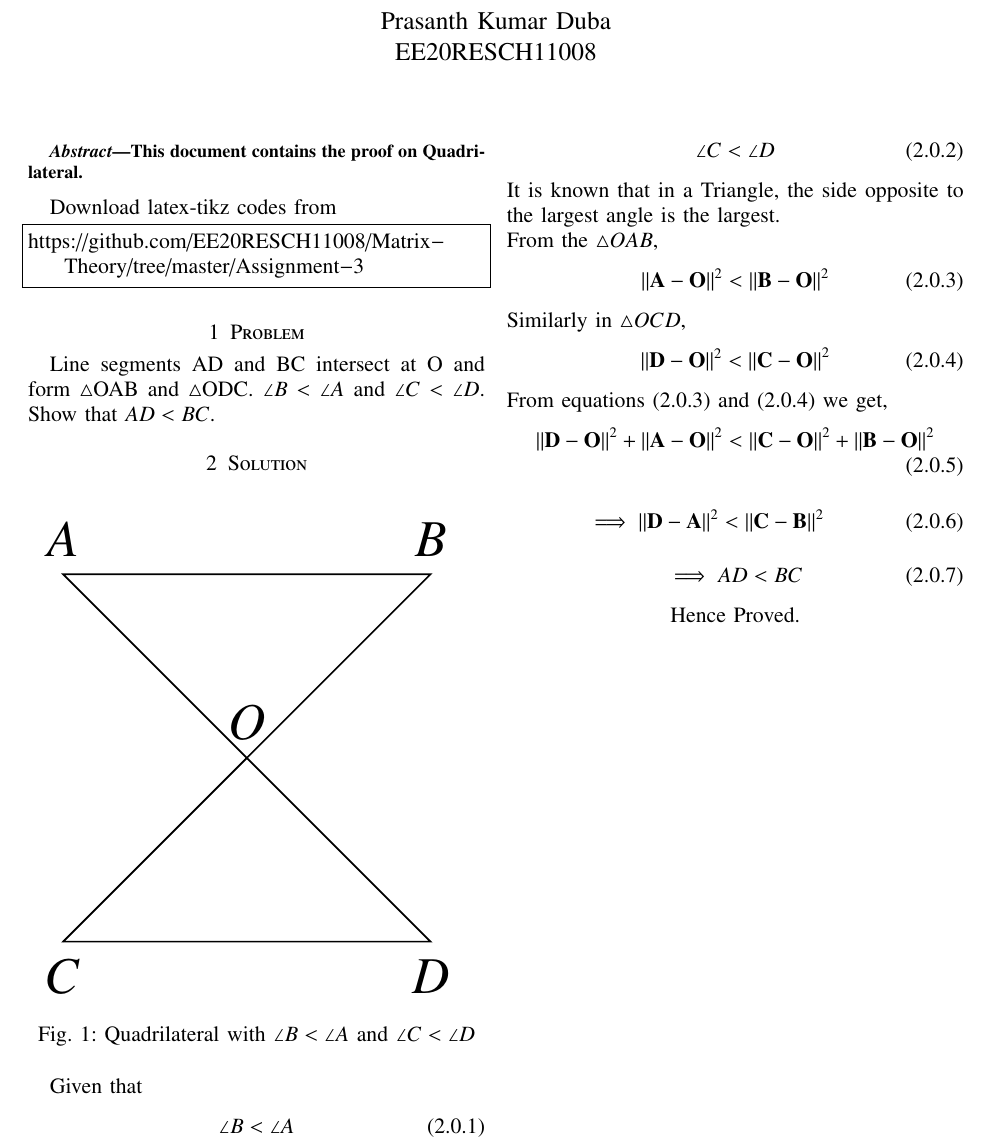
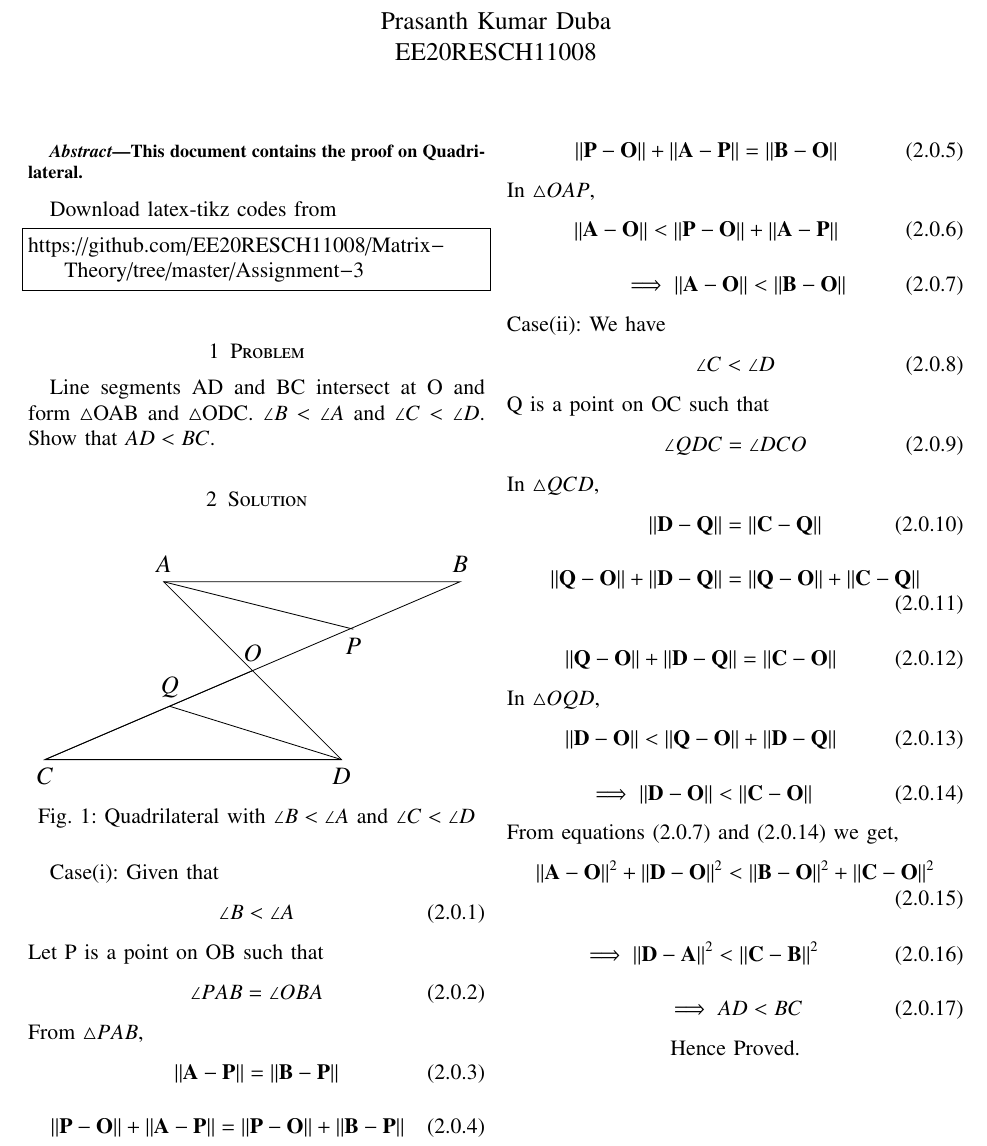
Before and after one commit to EE20RESCH11008/Matrix-Theory, a LaTeX problem sheet (Assignment-3/Assignment3.tex, which reads Assignment-3/Figure.tex): part of the page, cut so that both start at the same text. Compiled offline with pdfLaTeX.

Commit message:
Add files via upload

```diff
--- a/Assignment-3/Assignment3.tex
+++ b/Assignment-3/Assignment3.tex
@@ -256,25 +256,61 @@ Line segments AD and BC intersect at O and form $\triangle$OAB and $\triangle$OD
 \caption{Quadrilateral with $\angle B < \angle A $ and $\angle C <\angle D $ }
 \label{myfig}
 \end{figure}
+Case(i):
 Given that
 \begin{align}
 	\angle B < \angle A
 \end{align}
+Let P is a point on OB such that
+\begin{align}
+    \angle PAB = \angle OBA
+\end{align}
+From $ \triangle PAB $,
+\begin{align}
+    \norm{\vec{A}-\vec{P}} = \norm{\vec{B}-\vec{P}}
+\end{align}
+\begin{align}
+   \norm{\vec{P}-\vec{O}}+ \norm{\vec{A}-\vec{P}} = \norm{\vec{P}-\vec{O}} + \norm{\vec{B}-\vec{P}}
+\end{align}
+\begin{align}
+   \norm{\vec{P}-\vec{O}}+ \norm{\vec{A}-\vec{P}} = \norm{\vec{B}-\vec{O}}
+\end{align}
+In $\triangle OAP$,
+  \begin{align}
+   \norm{\vec{A}-\vec{O}} < \norm{\vec{P}-\vec{O}}+ \norm{\vec{A}-\vec{P}}
+\end{align}
+\begin{align}
+   \implies \norm{\vec{A}-\vec{O}} < \norm{\vec{B}-\vec{O}}
+\end{align}
+Case(ii):
+We have
 \begin{align}
 	\angle C < \angle D
 \end{align}
-It is known that in a Triangle, the side opposite to the largest angle is the largest.
-\newline From the $ \triangle OAB $,
+Q is a point on OC such that
 \begin{align}
-	\norm{\vec{A}-\vec{O}}^2 < \norm{\vec{B}-\vec{O}}^2
+	\angle QDC = \angle DCO
 \end{align}
-Similarly in $ \triangle OCD $,
+In $ \triangle QCD $,
 \begin{align}
-	\norm{\vec{D}-\vec{O}}^2 < \norm{\vec{C}-\vec{O}}^2
+	\norm{\vec{D}-\vec{Q}} = \norm{\vec{C}-\vec{Q}}
 \end{align}
-From equations (2.0.3) and (2.0.4) we get,
 \begin{align}
-	\norm{\vec{D}-\vec{O}}^2 + \norm{\vec{A}-\vec{O}}^2 < \norm{\vec{C}-\vec{O}}^2 + \norm{\vec{B}-\vec{O}}^2
+	\norm{\vec{Q}-\vec{O}} + \norm{\vec{D}-\vec{Q}} = \norm{\vec{Q}-\vec{O}} + \norm{\vec{C}-\vec{Q}}
+\end{align}
+\begin{align}
+	\norm{\vec{Q}-\vec{O}} + \norm{\vec{D}-\vec{Q}} = \norm{\vec{C}-\vec{O}}
+\end{align}
+In $ \triangle OQD $,
+\begin{align}
+		\norm{\vec{D}-\vec{O}} < \norm{\vec{Q}-\vec{O}} + \norm{\vec{D}-\vec{Q}}
+\end{align}
+\begin{align}
+	\implies \norm{\vec{D}-\vec{O}} < \norm{\vec{C}-\vec{O}}
+\end{align}
+From equations (2.0.7) and (2.0.14) we get,
+\begin{align}
+	\norm{\vec{A}-\vec{O}}^2 + \norm{\vec{D}-\vec{O}}^2 <  \norm{\vec{B}-\vec{O}}^2 + \norm{\vec{C}-\vec{O}}^2
 \end{align}
 \begin{align}
 	\implies \norm{\vec{D}-\vec{A}}^2 < \norm{\vec{C}-\vec{B}}^2
--- a/Assignment-3/Figure.tex
+++ b/Assignment-3/Figure.tex
@@ -1,9 +1,13 @@
 \begin{tikzpicture}
         \coordinate (A) at (0, 3) {};
-        \coordinate (B) at (3, 3) {};
-        \coordinate (C) at (0, 0) {};
+        \coordinate (B) at (5, 3) {};
+        \coordinate (C) at (-2, 0) {};
         \coordinate (D) at (3, 0) {};
+        \coordinate (P) at (3.2, 2.2) {};
+        \coordinate (Q) at (0.1, 0.9) {};
         \coordinate (O) at (1.5, 1.5) {};
         \draw (A)node[above]{$A$}--(B)node[above]{$B$}--(C)node[below]{$C$}--(D)node[below]{$D$}--cycle;
         \draw (C)node[below]{}--(O)node[above]{$O$};
+        \draw (A)node[above]{}--(P)node[below]{$P$};
+        \draw (D)node[below]{}--(Q)node[above]{$Q$};
 \end{tikzpicture}
```
Also changed, not shown: Assignment-3/Assignment-3.pdf.
